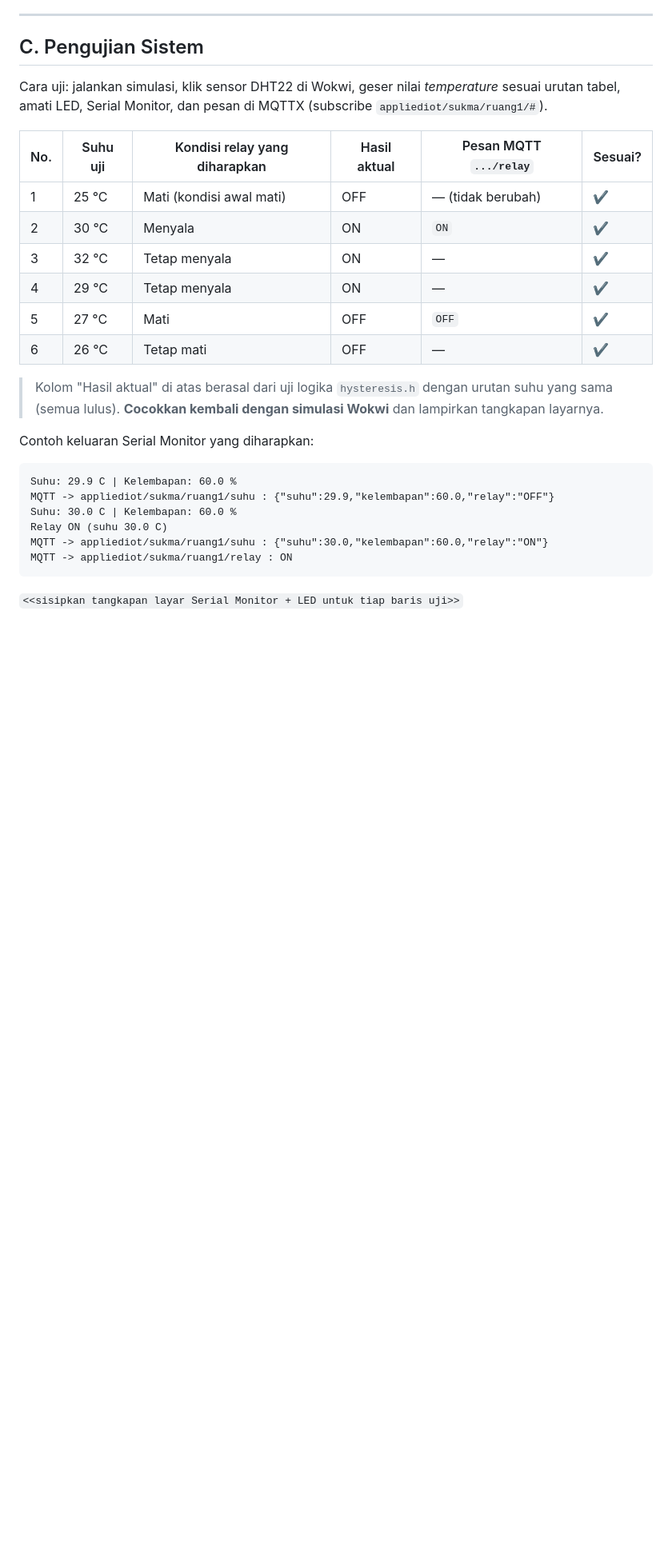
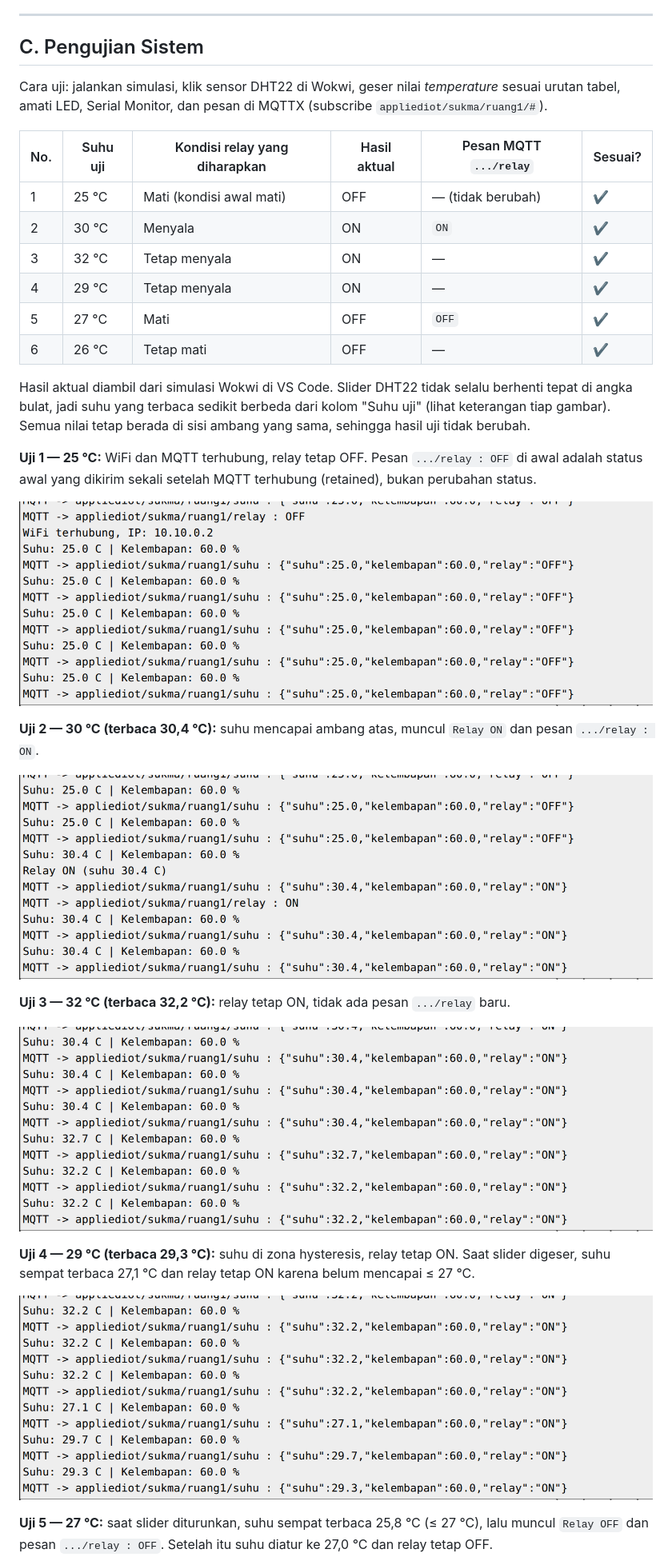
Before and after one commit to suksest/applied-iot-exp, a Markdown page: LAPORAN.md, the part around one of its changes. Shown at 80% size. GitHub-like rendering; pictures changed too: pengujian/uji-1-25C.png (added), pengujian/uji-2-30C.png (added), pengujian/uji-3-32C.png (added); blank space fills up the shorter version.

````diff
--- a/LAPORAN.md
+++ b/LAPORAN.md
@@ -89,17 +89,23 @@ Cara uji: jalankan simulasi, klik sensor DHT22 di Wokwi, geser nilai _temperatur
 | 5   | 27 °C    | Mati                          | OFF          | `OFF`                  | ✔       |
 | 6   | 26 °C    | Tetap mati                    | OFF          | —                      | ✔       |
 
-> Kolom "Hasil aktual" di atas berasal dari uji logika `hysteresis.h` dengan urutan suhu yang sama (semua lulus). **Cocokkan kembali dengan simulasi Wokwi** dan lampirkan tangkapan layarnya.
+Hasil aktual diambil dari simulasi Wokwi di VS Code. Slider DHT22 tidak selalu berhenti tepat di angka bulat, jadi suhu yang terbaca sedikit berbeda dari kolom "Suhu uji" (lihat keterangan tiap gambar). Semua nilai tetap berada di sisi ambang yang sama, sehingga hasil uji tidak berubah.
 
-Contoh keluaran Serial Monitor yang diharapkan:
+**Uji 1 — 25 °C:** WiFi dan MQTT terhubung, relay tetap OFF. Pesan `.../relay : OFF` di awal adalah status awal yang dikirim sekali setelah MQTT terhubung (retained), bukan perubahan status.
 
-```text
-Suhu: 29.9 C | Kelembapan: 60.0 %
-MQTT -> appliediot/sukma/ruang1/suhu : {"suhu":29.9,"kelembapan":60.0,"relay":"OFF"}
-Suhu: 30.0 C | Kelembapan: 60.0 %
-Relay ON (suhu 30.0 C)
-MQTT -> appliediot/sukma/ruang1/suhu : {"suhu":30.0,"kelembapan":60.0,"relay":"ON"}
-MQTT -> appliediot/sukma/ruang1/relay : ON
-```
+![Uji 1 — 25 °C](/pengujian/uji-1-25C.png)
 
-`<<sisipkan tangkapan layar Serial Monitor + LED untuk tiap baris uji>>`
+**Uji 2 — 30 °C (terbaca 30,4 °C):** suhu mencapai ambang atas, muncul `Relay ON` dan pesan `.../relay : ON`.
+
+![Uji 2 — 30 °C](/pengujian/uji-2-30C.png)
+
+**Uji 3 — 32 °C (terbaca 32,2 °C):** relay tetap ON, tidak ada pesan `.../relay` baru.
+
+![Uji 3 — 32 °C](/pengujian/uji-3-32C.png)
+
+**Uji 4 — 29 °C (terbaca 29,3 °C):** suhu di zona hysteresis, relay tetap ON. Saat slider digeser, suhu sempat terbaca 27,1 °C dan relay tetap ON karena belum mencapai ≤ 27 °C.
+
+![Uji 4 — 29 °C](/pengujian/uji-4-29C.png)
+
+**Uji 5 — 27 °C:** saat slider diturunkan, suhu sempat terbaca 25,8 °C (≤ 27 °C), lalu muncul `Relay OFF` dan pesan `.../relay : OFF`. Setelah itu suhu diatur ke 27,0 °C dan relay tetap OFF.
+
````
Also changed, not shown: other parts of LAPORAN.md (+9 -4 lines), README.md (+17 -17 lines), pengujian/uji-5-27C.png (added), pengujian/uji-6-26C.png (added), 2 other files.
